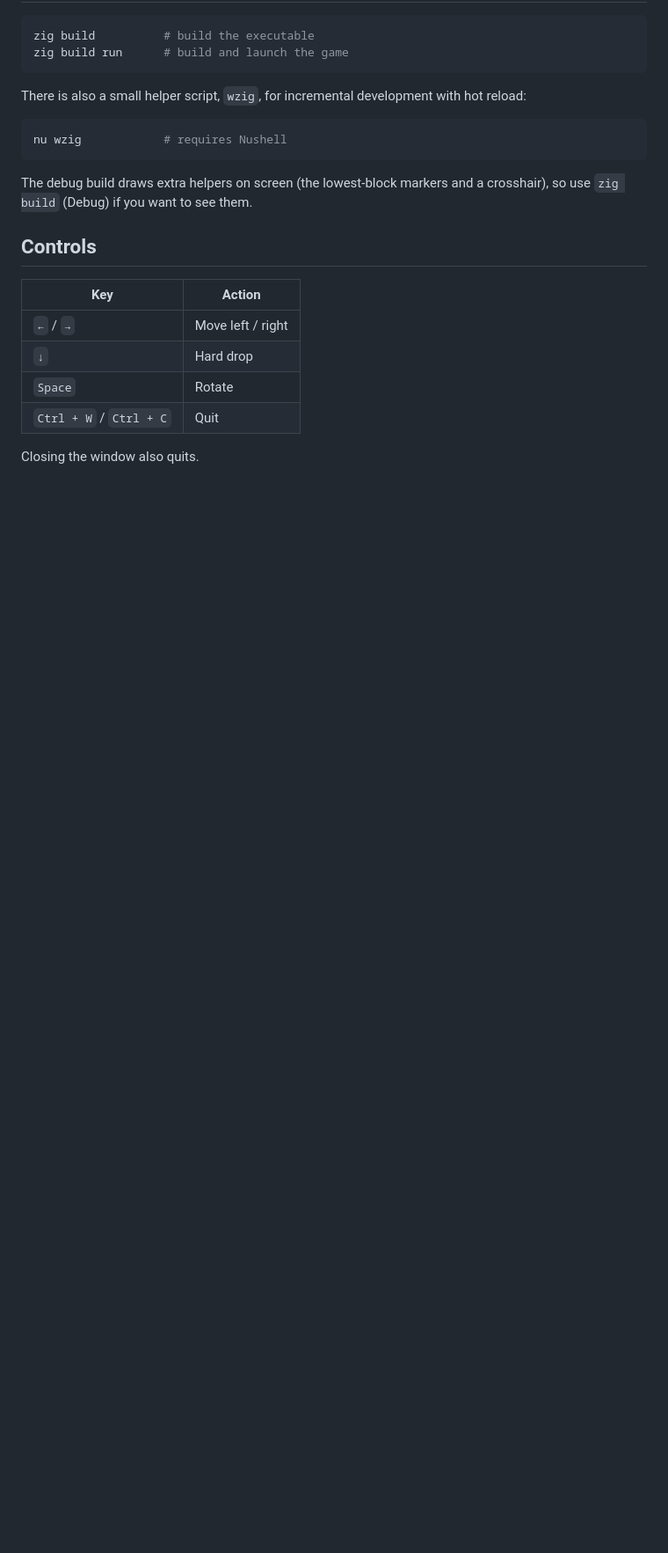
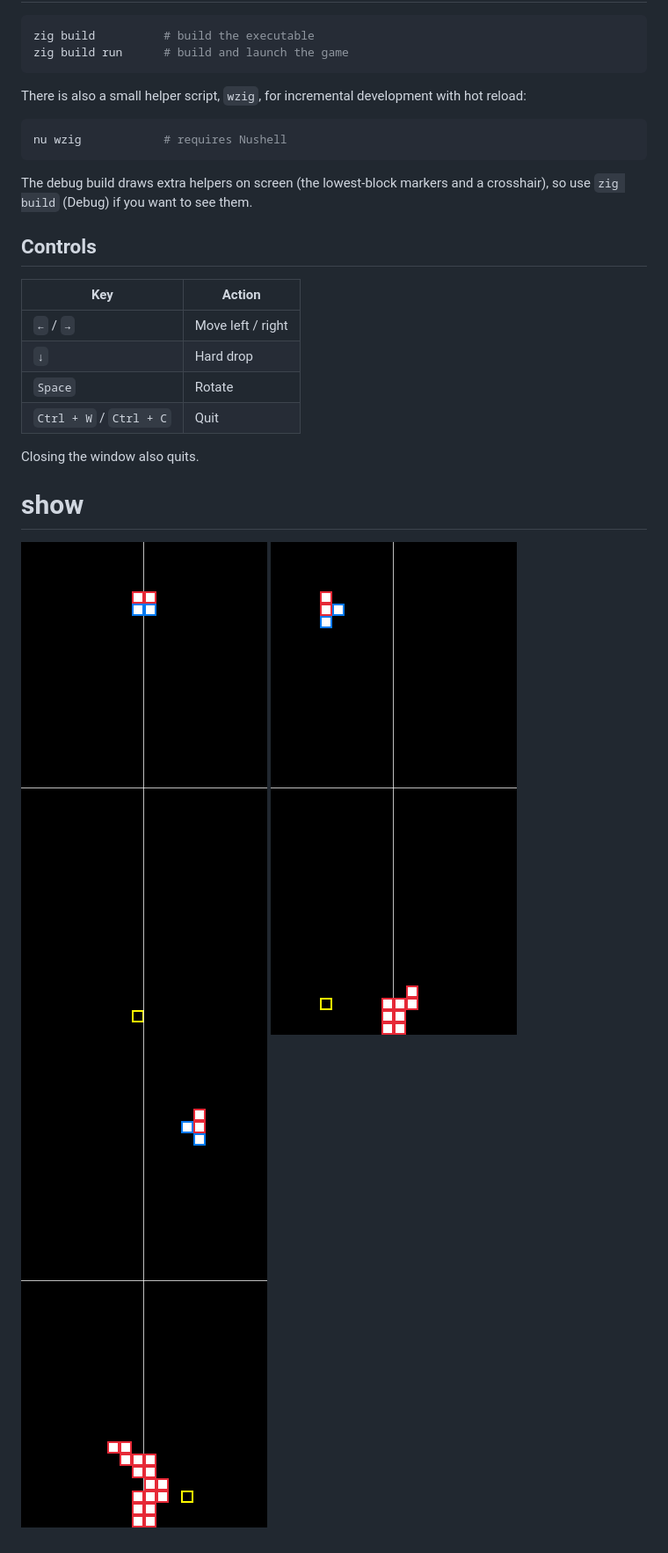
Before and after one commit to mahmoud-eltahawy/zig-titris, a Markdown page: README.md, the part around the change. Shown at 88% size. GitHub-like rendering; pictures changed too: 000.png (added), 001.png (added), 002.png (added); blank space fills up the shorter version.

Commit message:
add images

```diff
--- a/README.md
+++ b/README.md
@@ -40,3 +40,9 @@ The debug build draws extra helpers on screen (the lowest-block markers and a cr
 | `Ctrl + W` / `Ctrl + C` | Quit                 |
 
 Closing the window also quits.
+
+# show
+
+![0](./000.png)
+![1](./001.png)
+![2](./002.png)
```
